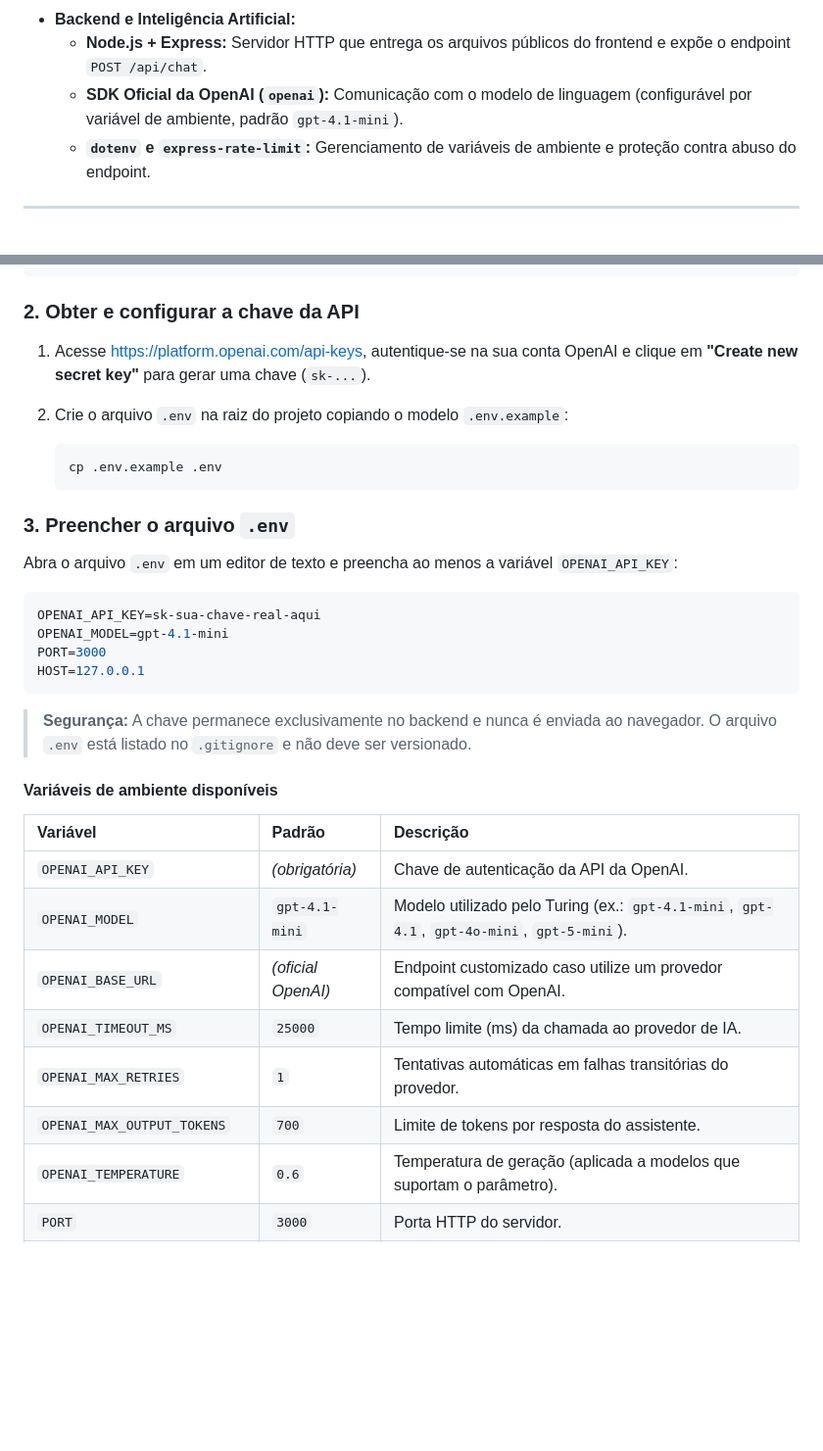
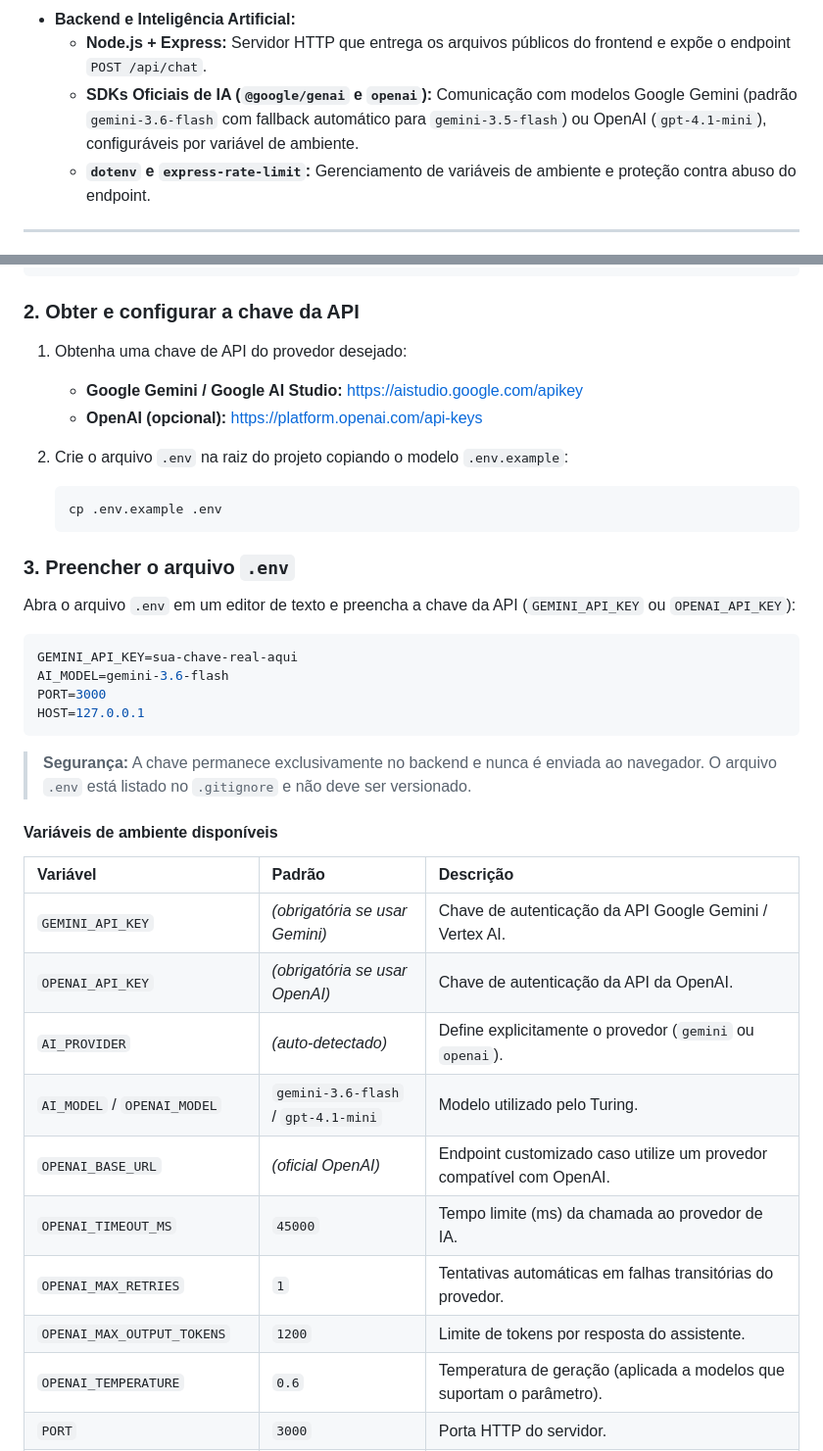
Before and after one commit to adlerjose/ai-academy, a Markdown page: README.md, 2 parts joined by grey strips. Shown at 98% size. Drawn GitHub-style; blank space fills up the shorter version.

Commit message:
docs: documenta suporte aos provedores Gemini e OpenAI
Co-authored-by: Copilot <223556219+Copilot@users.noreply.github.com>

````diff
--- a/README.md
+++ b/README.md
@@ -30,7 +30,7 @@ O projeto combina uma interface leve em **Vanilla Stack** com um backend em **No
   * **JavaScript Vanilla (ES6+):** Interações da interface, menu mobile, revelação dos cards de cursos, validação do formulário e cliente do chatbot via Fetch API.
 * **Backend e Inteligência Artificial:**
   * **Node.js + Express:** Servidor HTTP que entrega os arquivos públicos do frontend e expõe o endpoint `POST /api/chat`.
-  * **SDK Oficial da OpenAI (`openai`):** Comunicação com o modelo de linguagem (configurável por variável de ambiente, padrão `gpt-4.1-mini`).
+  * **SDKs Oficiais de IA (`@google/genai` e `openai`):** Comunicação com modelos Google Gemini (padrão `gemini-3.6-flash` com fallback automático para `gemini-3.5-flash`) ou OpenAI (`gpt-4.1-mini`), configuráveis por variável de ambiente.
   * **`dotenv` e `express-rate-limit`:** Gerenciamento de variáveis de ambiente e proteção contra abuso do endpoint.
 
 ---
@@ -74,7 +74,9 @@ npm install
 
 ### 2. Obter e configurar a chave da API
 
-1. Acesse [https://platform.openai.com/api-keys](https://platform.openai.com/api-keys), autentique-se na sua conta OpenAI e clique em **"Create new secret key"** para gerar uma chave (`sk-...`).
+1. Obtenha uma chave de API do provedor desejado:
+   * **Google Gemini / Google AI Studio:** [https://aistudio.google.com/apikey](https://aistudio.google.com/apikey)
+   * **OpenAI (opcional):** [https://platform.openai.com/api-keys](https://platform.openai.com/api-keys)
 2. Crie o arquivo `.env` na raiz do projeto copiando o modelo `.env.example`:
 
    ```bash
@@ -83,11 +85,11 @@ npm install
 
 ### 3. Preencher o arquivo `.env`
 
-Abra o arquivo `.env` em um editor de texto e preencha ao menos a variável `OPENAI_API_KEY`:
+Abra o arquivo `.env` em um editor de texto e preencha a chave da API (`GEMINI_API_KEY` ou `OPENAI_API_KEY`):
 
 ```env
-OPENAI_API_KEY=sk-sua-chave-real-aqui
-OPENAI_MODEL=gpt-4.1-mini
+GEMINI_API_KEY=sua-chave-real-aqui
+AI_MODEL=gemini-3.6-flash
 PORT=3000
 HOST=127.0.0.1
 ```
@@ -98,12 +100,14 @@ HOST=127.0.0.1
 
 | Variável | Padrão | Descrição |
 | :--- | :--- | :--- |
-| `OPENAI_API_KEY` | *(obrigatória)* | Chave de autenticação da API da OpenAI. |
-| `OPENAI_MODEL` | `gpt-4.1-mini` | Modelo utilizado pelo Turing (ex.: `gpt-4.1-mini`, `gpt-4.1`, `gpt-4o-mini`, `gpt-5-mini`). |
+| `GEMINI_API_KEY` | *(obrigatória se usar Gemini)* | Chave de autenticação da API Google Gemini / Vertex AI. |
+| `OPENAI_API_KEY` | *(obrigatória se usar OpenAI)* | Chave de autenticação da API da OpenAI. |
+| `AI_PROVIDER` | *(auto-detectado)* | Define explicitamente o provedor (`gemini` ou `openai`). |
+| `AI_MODEL` / `OPENAI_MODEL` | `gemini-3.6-flash` / `gpt-4.1-mini` | Modelo utilizado pelo Turing. |
 | `OPENAI_BASE_URL` | *(oficial OpenAI)* | Endpoint customizado caso utilize um provedor compatível com OpenAI. |
-| `OPENAI_TIMEOUT_MS` | `25000` | Tempo limite (ms) da chamada ao provedor de IA. |
+| `OPENAI_TIMEOUT_MS` | `45000` | Tempo limite (ms) da chamada ao provedor de IA. |
 | `OPENAI_MAX_RETRIES` | `1` | Tentativas automáticas em falhas transitórias do provedor. |
-| `OPENAI_MAX_OUTPUT_TOKENS` | `700` | Limite de tokens por resposta do assistente. |
+| `OPENAI_MAX_OUTPUT_TOKENS` | `1200` | Limite de tokens por resposta do assistente. |
 | `OPENAI_TEMPERATURE` | `0.6` | Temperatura de geração (aplicada a modelos que suportam o parâmetro). |
 | `PORT` | `3000` | Porta HTTP do servidor. |
 | `HOST` | `127.0.0.1` | Endereço de escuta (`0.0.0.0` para aceitar conexões externas/containers). |
````
